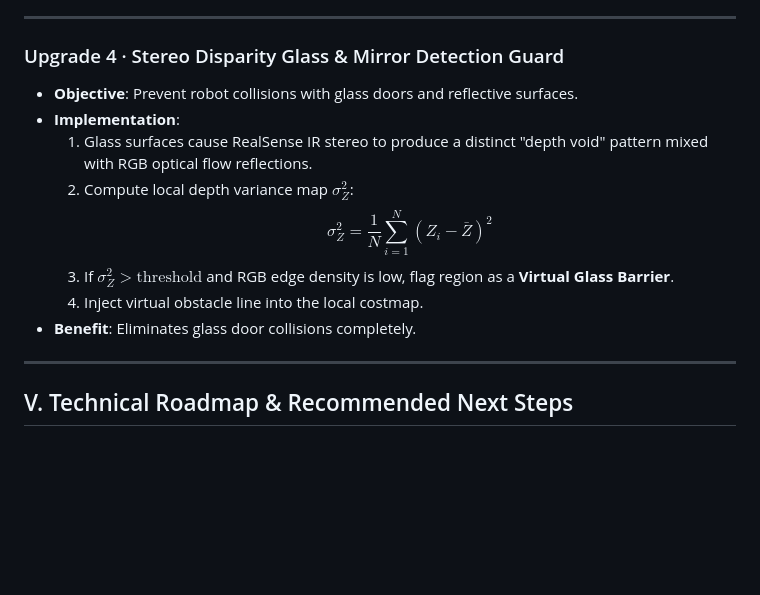
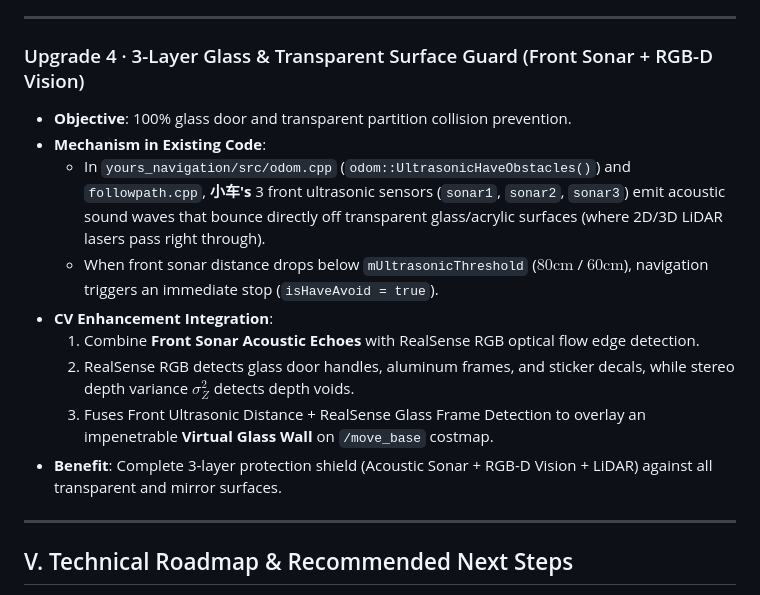
Before and after one commit to StaffordHo/Yours-Robotics-, a Markdown page: docs/Yours_Robotics_Computer_Vision_Study.md, the part around the change. Rendered like a GitHub page; blank space fills up the shorter version.

Commit message:
Detail Front Ultrasonic acoustic glass detection + RealSense Vision 3-Layer Glass Shield

```diff
--- a/docs/Yours_Robotics_Computer_Vision_Study.md
+++ b/docs/Yours_Robotics_Computer_Vision_Study.md
@@ -108,15 +108,16 @@ Equipped with an **Intel RealSense D435/D435i 3D RGB-D Depth Camera** and an **N
 
 ---
 
-### Upgrade 4 · Stereo Disparity Glass & Mirror Detection Guard
-* **Objective**: Prevent robot collisions with glass doors and reflective surfaces.
-* **Implementation**:
-  1. Glass surfaces cause RealSense IR stereo to produce a distinct "depth void" pattern mixed with RGB optical flow reflections.
-  2. Compute local depth variance map $\sigma_Z^2$:
-     $$\sigma_Z^2 = \frac{1}{N} \sum_{i=1}^N (Z_i - \bar{Z})^2$$
-  3. If $\sigma_Z^2 > \text{threshold}$ and RGB edge density is low, flag region as a **Virtual Glass Barrier**.
-  4. Inject virtual obstacle line into the local costmap.
-* **Benefit**: Eliminates glass door collisions completely.
+### Upgrade 4 · 3-Layer Glass & Transparent Surface Guard (Front Sonar + RGB-D Vision)
+* **Objective**: 100% glass door and transparent partition collision prevention.
+* **Mechanism in Existing Code**:
+  - In `yours_navigation/src/odom.cpp` (`odom::UltrasonicHaveObstacles()`) and `followpath.cpp`, **小车's** 3 front ultrasonic sensors (`sonar1`, `sonar2`, `sonar3`) emit acoustic sound waves that bounce directly off transparent glass/acrylic surfaces (where 2D/3D LiDAR lasers pass right through).
+  - When front sonar distance drops below `mUltrasonicThreshold` ($80\text{cm}$ / $60\text{cm}$), navigation triggers an immediate stop (`isHaveAvoid = true`).
+* **CV Enhancement Integration**:
+  1. Combine **Front Sonar Acoustic Echoes** with RealSense RGB optical flow edge detection.
+  2. RealSense RGB detects glass door handles, aluminum frames, and sticker decals, while stereo depth variance $\sigma_Z^2$ detects depth voids.
+  3. Fuses Front Ultrasonic Distance + RealSense Glass Frame Detection to overlay an impenetrable **Virtual Glass Wall** on `/move_base` costmap.
+* **Benefit**: Complete 3-layer protection shield (Acoustic Sonar + RGB-D Vision + LiDAR) against all transparent and mirror surfaces.
 
 ---
 
```
